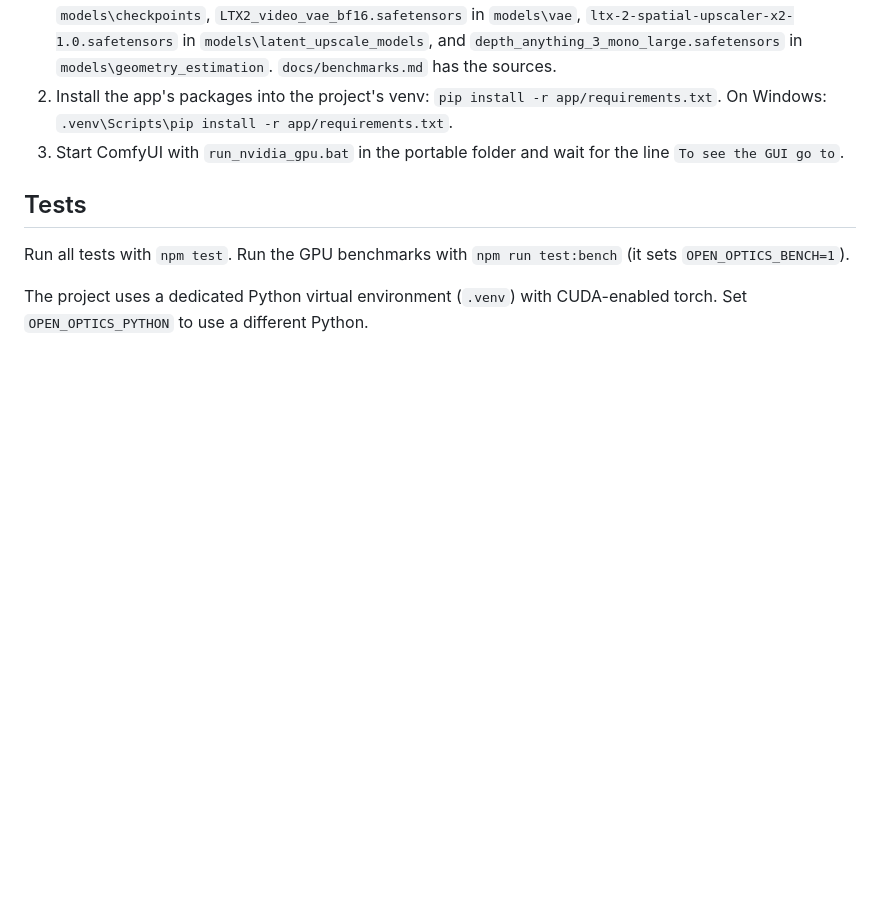
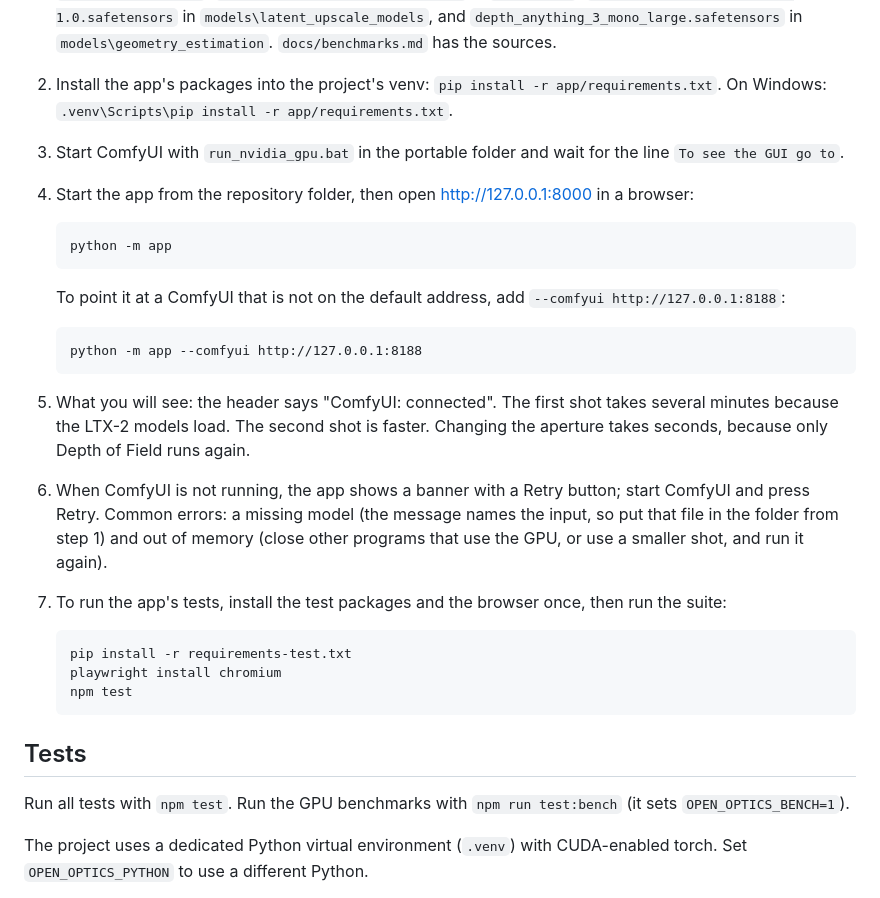
Before and after one commit to LaytonGott/open-cinema, a Markdown page: README.md, the part around the change. GitHub-like rendering; blank space fills up the shorter version.

Commit message:
oc-lemr: README: director app section, steps 4-7
Done-when holds: the diff adds top-level items 4 to 7 after step 3, so the section has 1. to 7., and step 4 has an indented fenced block with `python -m app`. The steps match the bead (`--comfyui` option, what you will see, banner/Retry and common errors, test commands). `npm test` passed, and there is no TODO text. The one gap is that step 4 doesn't mention the optional `npm run app`, which is minor.

Bead: oc-lemr

````diff
--- a/README.md
+++ b/README.md
@@ -67,6 +67,27 @@ This is an estimate: it assumes a thin lens and a subject facing the camera. The
 1. You need ComfyUI portable v0.41 or newer with the Open Cinema pack in `ComfyUI\custom_nodes` as in the Install section, the ComfyUI-GGUF custom node, and a Depth Anything 3 custom node that provides `LoadDA3Model`, `DA3Inference` and `DA3Render` (the one installed in this project's ComfyUI). You also need these model files: `ltx-2-19b-distilled_Q4_K_M.gguf` in `models\diffusion_models`, `gemma_3_12B_it_fp8_scaled.safetensors` in `models\text_encoders`, `ltx-2-19b-embeddings_connector_distill_bf16.safetensors` and `LTX2_audio_vae_bf16.safetensors` in `models\checkpoints`, `LTX2_video_vae_bf16.safetensors` in `models\vae`, `ltx-2-spatial-upscaler-x2-1.0.safetensors` in `models\latent_upscale_models`, and `depth_anything_3_mono_large.safetensors` in `models\geometry_estimation`. `docs/benchmarks.md` has the sources.
 2. Install the app's packages into the project's venv: `pip install -r app/requirements.txt`. On Windows: `.venv\Scripts\pip install -r app/requirements.txt`.
 3. Start ComfyUI with `run_nvidia_gpu.bat` in the portable folder and wait for the line `To see the GUI go to`.
+4. Start the app from the repository folder, then open http://127.0.0.1:8000 in a browser:
+
+    ```
+    python -m app
+    ```
+
+    To point it at a ComfyUI that is not on the default address, add `--comfyui http://127.0.0.1:8188`:
+
+    ```
+    python -m app --comfyui http://127.0.0.1:8188
+    ```
+
+5. What you will see: the header says "ComfyUI: connected". The first shot takes several minutes because the LTX-2 models load. The second shot is faster. Changing the aperture takes seconds, because only Depth of Field runs again.
+6. When ComfyUI is not running, the app shows a banner with a Retry button; start ComfyUI and press Retry. Common errors: a missing model (the message names the input, so put that file in the folder from step 1) and out of memory (close other programs that use the GPU, or use a smaller shot, and run it again).
+7. To run the app's tests, install the test packages and the browser once, then run the suite:
+
+    ```
+    pip install -r requirements-test.txt
+    playwright install chromium
+    npm test
+    ```
 
 ## Tests
 
````
